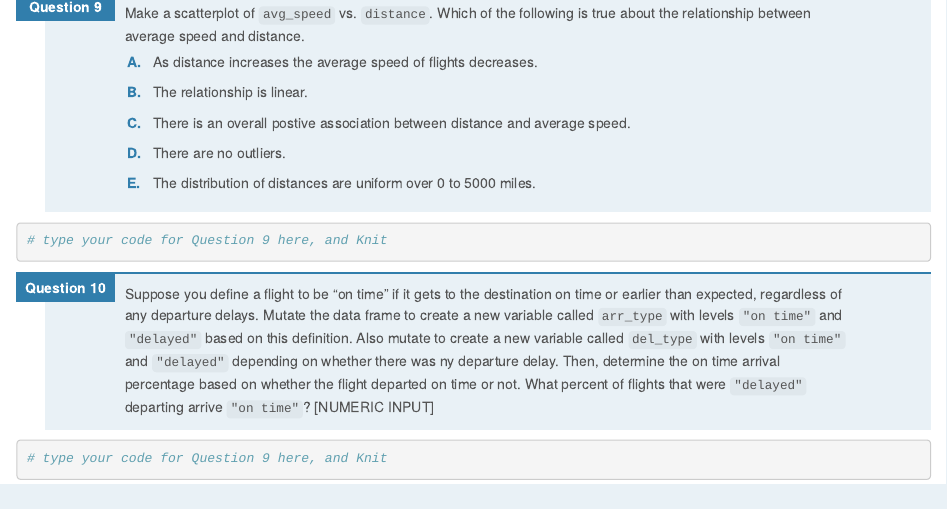
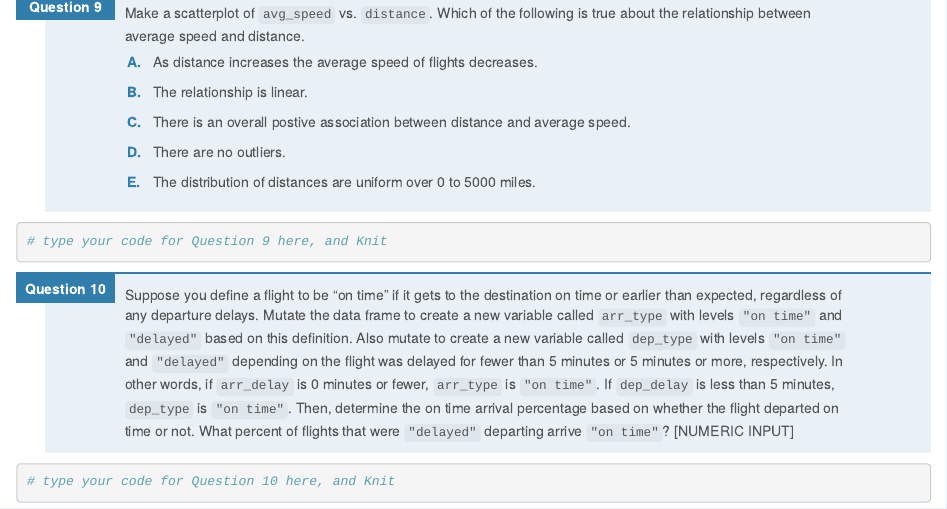
Before and after one commit to DataDriven-MSDA/labs-1, an R Markdown document (1.2_intro_to_data/intro_to_data_Coursera.Rmd): the page in a window 1100 px wide, from 10880 px down before the commit and from 10810 px down after it, so that both start at the same text. The pictures show the output file 1.2_intro_to_data/intro_to_data_Coursera.html that the author committed with the source, opened offline.

Commit message:
clarify last question

````diff
--- a/1.2_intro_to_data/intro_to_data_Coursera.Rmd
+++ b/1.2_intro_to_data/intro_to_data_Coursera.Rmd
@@ -472,13 +472,10 @@ about the relationship between average speed and distance.
 time or earlier than expected, regardless of any departure delays. Mutate the data
 frame to create a new variable called `arr_type` with levels `"on time"` and
 `"delayed"` based on this definition. Also mutate to create a new variable called
-`del_type` with levels `"on time"` and `"delayed"` depending on whether there was ny
-departure delay. Then, determine the on time arrival percentage based on whether the
-flight departed on time or not. What percent of flights that were `"delayed"`
-departing arrive `"on time"`?
+`dep_type` with levels `"on time"` and `"delayed"` depending on the flight was delayed for fewer than 5 minutes or 5 minutes or more, respectively. In other words, if `arr_delay` is 0 minutes or fewer, `arr_type` is `"on time"`. If `dep_delay` is less than 5 minutes, `dep_type` is `"on time"`. Then, determine the on time arrival percentage based on whether the flight departed on time or not. What percent of flights that were `"delayed"` departing arrive `"on time"`?
 [NUMERIC INPUT]
 
 ```{r on-time-arr-perc}
-# type your code for Question 9 here, and Knit
+# type your code for Question 10 here, and Knit
 
 ```
````
Also changed, not shown: 1.2_intro_to_data/intro_to_data_Coursera.html.
